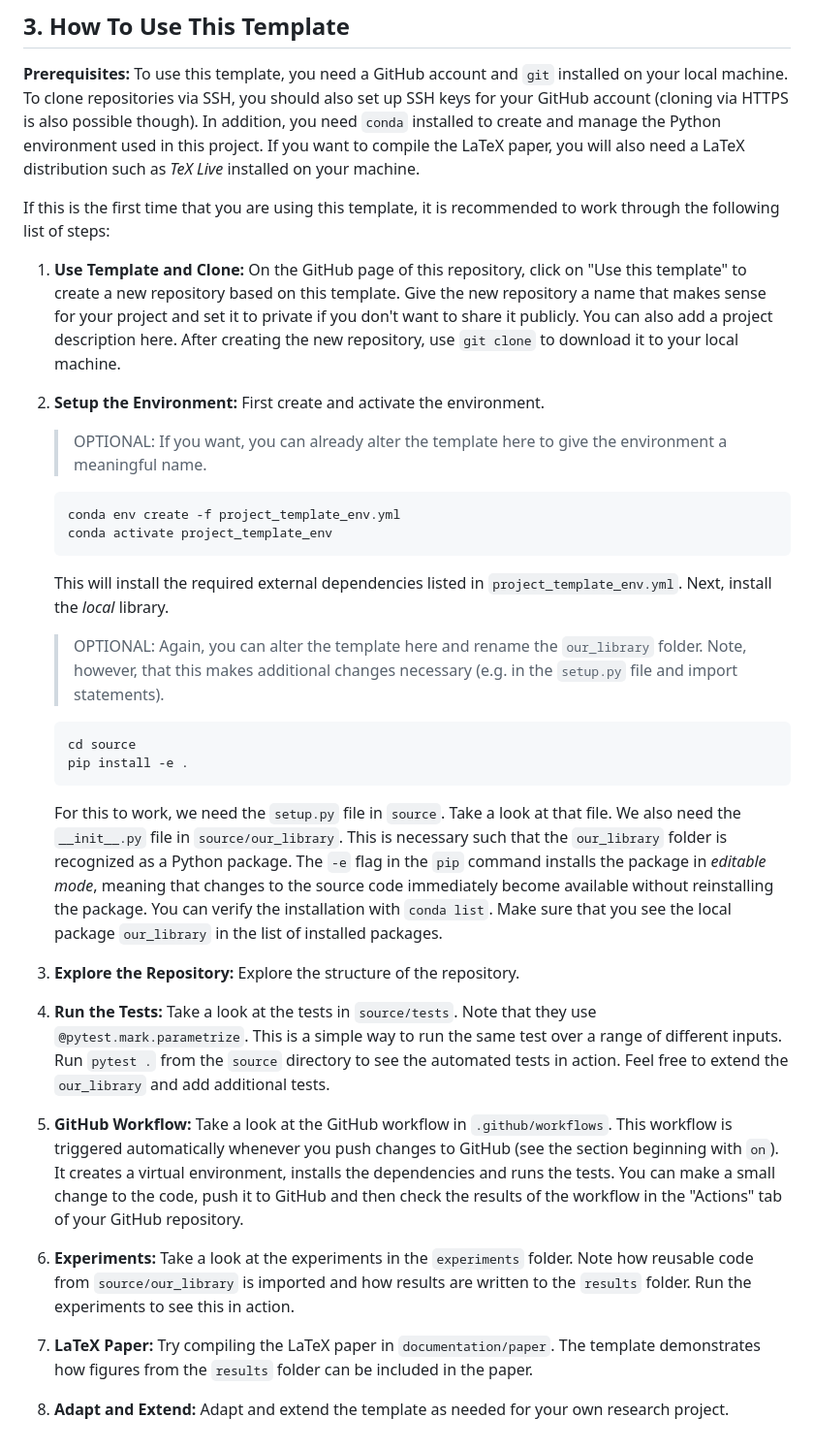
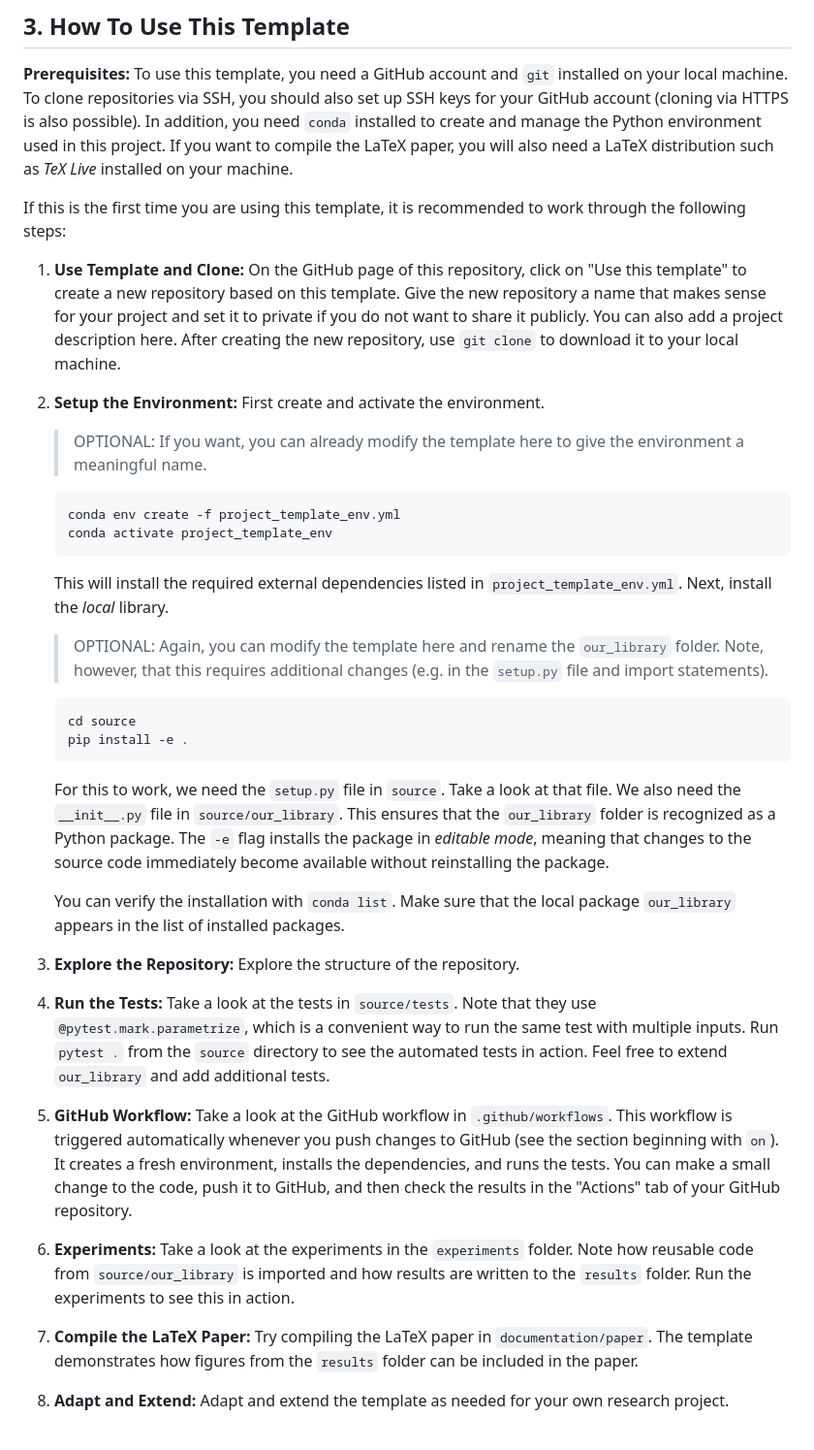
Before and after one commit to ltatzel/Research-Project-Template, a Markdown page: README.md, the part around one of its changes. Shown at 97% size. Drawn GitHub-style.

````diff
--- a/README.md
+++ b/README.md
@@ -103,70 +110,77 @@ The repo is organized into four main folders.
 
 **Prerequisites:** To use this template, you need a GitHub account and `git`
 installed on your local machine. To clone repositories via SSH, you should also
-set up SSH keys for your GitHub account (cloning via HTTPS is also possible
-though). In addition, you need `conda` installed to create and manage the
-Python environment used in this project. If you want to compile the LaTeX
-paper, you will also need a LaTeX distribution such as *TeX Live* installed on
-your machine.
+set up SSH keys for your GitHub account (cloning via HTTPS is also possible).
+In addition, you need `conda` installed to create and manage the Python
+environment used in this project. If you want to compile the LaTeX paper, you
+will also need a LaTeX distribution such as *TeX Live* installed on your
+machine.
 
-If this is the first time that you are using this template, it is recommended
-to work through the following list of steps:
+If this is the first time you are using this template, it is recommended to
+work through the following steps:
 
 1. **Use Template and Clone:** On the GitHub page of this repository, click on
     "Use this template" to create a new repository based on this template. Give
     the new repository a name that makes sense for your project and set it to
-    private if you don't want to share it publicly. You can also add a project
+    private if you do not want to share it publicly. You can also add a project
     description here. After creating the new repository, use `git clone` to
     download it to your local machine.
 
 2. **Setup the Environment:** First create and activate the environment.
-    > OPTIONAL: If you want, you can already alter the template here to give
+
+    > OPTIONAL: If you want, you can already modify the template here to give
     > the environment a meaningful name.
+
     ```
     conda env create -f project_template_env.yml
     conda activate project_template_env
     ```
+
     This will install the required external dependencies listed in
     `project_template_env.yml`. Next, install the *local* library.
-    > OPTIONAL: Again, you can alter the template here and rename the
-    > `our_library` folder. Note, however, that this makes additional changes
-    > necessary (e.g. in the `setup.py` file and import statements).
+
+    > OPTIONAL: Again, you can modify the template here and rename the
+    > `our_library` folder. Note, however, that this requires additional
+    > changes (e.g. in the `setup.py` file and import statements).
+
     ```
     cd source
     pip install -e .
     ```
+
     For this to work, we need the `setup.py` file in `source`. Take a look at
     that file. We also need the `__init__.py` file in `source/our_library`.
-    This is necessary such that the `our_library` folder is recognized as a
-    Python package. The `-e` flag in the `pip` command installs the package in
-    *editable mode*, meaning that changes to the source code immediately become
-    available without reinstalling the package. You can verify the installation
-    with `conda list`. Make sure that you see the local package `our_library`
-    in the list of installed packages.
+    This ensures that the `our_library` folder is recognized as a Python
+    package. The `-e` flag installs the package in *editable mode*, meaning
+    that changes to the source code immediately become available without
+    reinstalling the package.
+
+    You can verify the installation with `conda list`. Make sure that the local
+    package `our_library` appears in the list of installed packages.
 
 3. **Explore the Repository:** Explore the structure of the repository.
 
 4. **Run the Tests:** Take a look at the tests in `source/tests`. Note that
-    they use `@pytest.mark.parametrize`. This is a simple way to run the same
-    test over a range of different inputs. Run `pytest .` from the `source`
-    directory to see the automated tests in action. Feel free to extend the
-    `our_library` and add additional tests.
+    they use `@pytest.mark.parametrize`, which is a convenient way to run the
+    same test with multiple inputs. Run `pytest .` from the `source` directory
+    to see the automated tests in action. Feel free to extend `our_library` and
+    add additional tests.
 
 5. **GitHub Workflow:** Take a look at the GitHub workflow in
     `.github/workflows`. This workflow is triggered automatically whenever you
     push changes to GitHub (see the section beginning with `on`). It creates a
-    virtual environment, installs the dependencies and runs the tests. You can
-    make a small change to the code, push it to GitHub and then check the
-    results of the workflow in the "Actions" tab of your GitHub repository.
+    fresh environment, installs the dependencies, and runs the tests. You can
+    make a small change to the code, push it to GitHub, and then check the
+    results in the "Actions" tab of your GitHub repository.
 
 6. **Experiments:** Take a look at the experiments in the `experiments` folder.
     Note how reusable code from `source/our_library` is imported and how
     results are written to the `results` folder. Run the experiments to see
     this in action.
 
-7. **LaTeX Paper:** Try compiling the LaTeX paper in `documentation/paper`. The
-    template demonstrates how figures from the `results` folder can be included
-    in the paper.
+7. **Compile the LaTeX Paper:** Try compiling the LaTeX paper in
+    `documentation/paper`. The template demonstrates how figures from the
+    `results` folder can be included in the paper.
 
 8. **Adapt and Extend:** Adapt and extend the template as needed for your own
     research project.
````
Also changed, not shown: other parts of README.md (+25 -18 lines).
